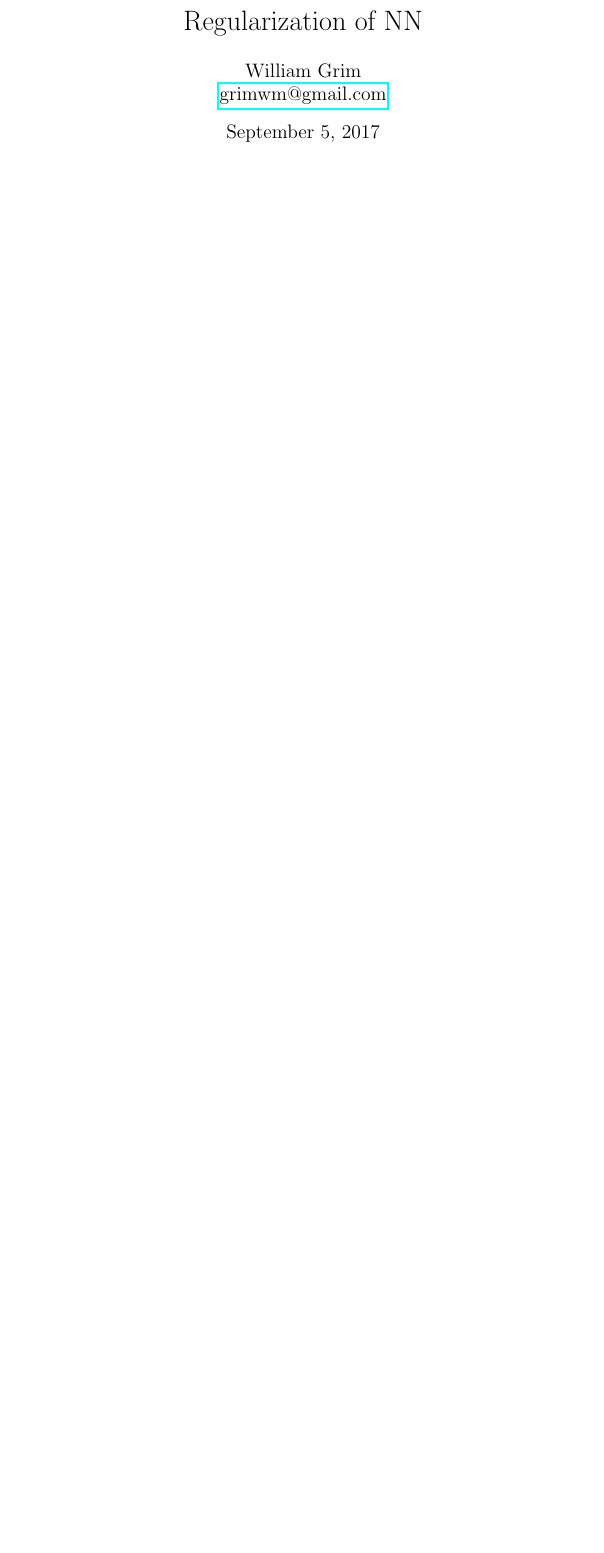
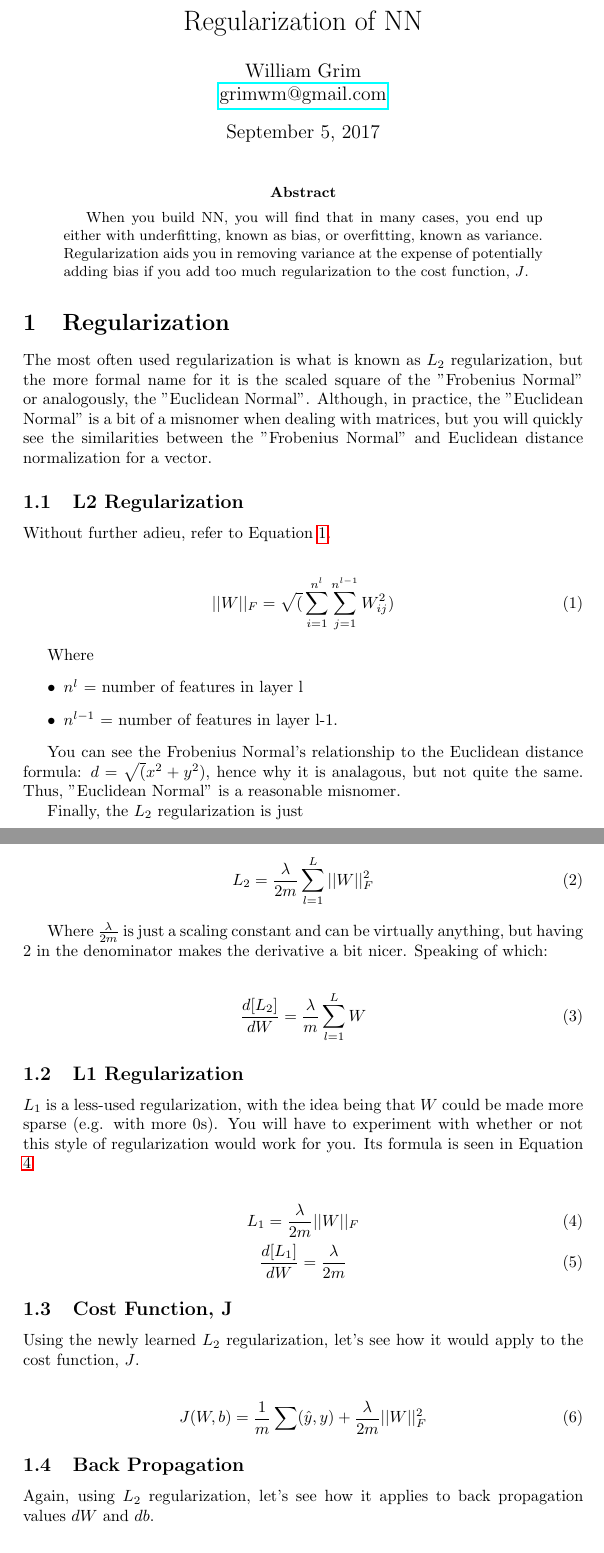
Before and after one commit to grimwm/deeplearning, a LaTeX paper (regularization.tex): part of the page before the commit and two parts of pages 1 and 2 of 3 after it, the two joined at a grey line, cut so that both start at the same text, the shorter picture padded with empty space. Compiled offline with pdfLaTeX.

Commit message:
add more regularization notes

```diff
--- a/regularization.tex
+++ b/regularization.tex
@@ -1,5 +1,7 @@
 \documentclass{article}
 \usepackage{hyperref}
+\usepackage{float}
+\usepackage{amsmath}
 
 \begin{document}
 
@@ -8,4 +10,71 @@
 
 \maketitle
 
+\begin{abstract}
+When you build NN, you will find that in many cases, you end up either with underfitting, known as bias, or overfitting, known as variance.  Regularization aids you in removing variance at the expense of potentially adding bias if you add too much regularization to the cost function, $J$.
+\end{abstract}
+
+\section{Regularization}
+
+The most often used regularization is what is known as $L_{2}$ regularization, but the more formal name for it is the scaled square of the "Frobenius Normal" or analogously, the "Euclidean Normal".  Although, in practice, the "Euclidean Normal" is a bit of a misnomer when dealing with matrices, but you will quickly see the similarities between the "Frobenius Normal" and Euclidean distance normalization for a vector.
+
+\subsection{L2 Regularization}
+
+Without further adieu, refer to Equation \ref{eqn:frobenius}.
+
+\begin{gather} \label{eqn:frobenius}
+||W||_{F} = \sqrt(\sum_{i=1}^{n^{l}} \sum_{j=1}^{n^{l-1}} W_{ij}^{2})
+\end{gather}
+
+Where
+\begin{itemize}
+\item $n^{l}$ = number of features in layer l
+\item $n^{l-1}$ = number of features in layer l-1.
+\end{itemize}
+
+You can see the Frobenius Normal's relationship to the Euclidean distance formula: $d = \sqrt(x^{2} + y^{2})$, hence why it is analagous, but not quite the same.  Thus, "Euclidean Normal" is a reasonable misnomer.
+
+Finally, the $L_{2}$ regularization is just
+
+\begin{gather}
+L_{2} = \frac{\lambda}{2m} \sum_{l=1}^{L} ||W||_{F}^{2}
+\end{gather}
+
+Where $\frac{\lambda}{2m}$ is just a scaling constant and can be virtually anything, but having $2$ in the denominator makes the derivative a bit nicer.  Speaking of which:
+
+\begin{gather}
+\frac{d[L_{2}]}{dW} = \frac{\lambda}{m} \sum_{l=1}^{L} W
+\end{gather}
+
+\subsection{L1 Regularization}
+
+$L_{1}$ is a less-used regularization, with the idea being that $W$ could be made more sparse (e.g. with more 0s).  You will have to experiment with whether or not this style of regularization would work for you.  Its formula is seen in Equation \ref{eqn:l1}
+
+\begin{gather} \label{eqn:l1}
+L_{1} = \frac{\lambda}{2m} ||W||_{F} \\
+\frac{d[L_{1}]}{dW} = \frac{\lambda}{2m}
+\end{gather}
+
+\subsection{Cost Function, J}
+
+Using the newly learned $L_2$ regularization, let's see how it would apply to the cost function, $J$.
+
+\begin{gather}
+J(W, b) = \frac{1}{m} \sum(\hat{y}, y) + \frac{\lambda}{2m} ||W||_{F}^{2}
+\end{gather}
+
+\subsection{Back Propagation}
+
+Again, using $L_2$ regularization, let's see how it applies to back propagation values $dW$ and $db$.
+
+\begin{gather}
+dW^{[l]} = D + \frac{\lambda}{m} W^{[l]} \\
+W = W - \alpha dW = W - \alpha (D + \frac{\alpha \lambda}{m} W^{[l]} \\
+= W(1 - \frac{\lambda}{m}) - \alpha D
+\end{gather}
+
+Where $D$ is the value computed from normal back propagation without regularization.  Hence, regularization is added to the derivative AFTER the derivative is calculated in back propagation.  It almost would seem better just to call it $dW$, but I want to stress the point that $D$ is calculated first and separately.
+
+Due to the term $W - \frac{\alpha\lambda}{m} W$, $L_2$ regularization is also known as \textbf{weight decay}, because we end up multiplying $W$ by $(1 - \frac{\alpha\lambda}{m})$, which ends up multiplying $W$ by a value just a bit under $1$.  Therefore, $L_2$ is decaying $W$.
+
 \end{document}
```
Also changed, not shown: 2 other files.
